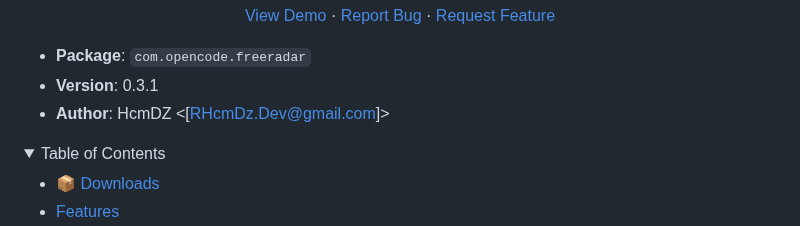
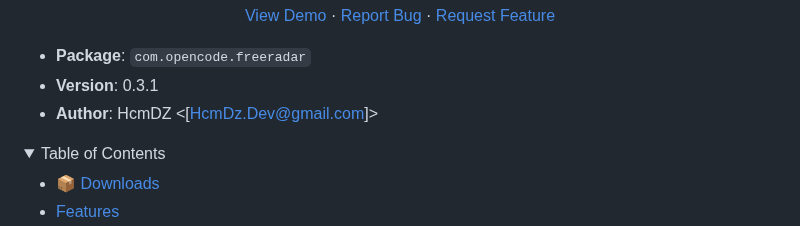
Before and after one commit to Hcmdz/OpenCode-Free-Radar, a Markdown page: README.md, the part around the change. GitHub-like rendering; folded sections open.

```diff
--- a/README.md
+++ b/README.md
@@ -34,7 +34,7 @@ by Anomaly Innovations, Inc.
 
 - **Package**: `com.opencode.freeradar`
 - **Version**: 0.3.1
-- **Author**: HcmDZ &lt;[RHcmDz.Dev@gmail.com]&gt;
+- **Author**: HcmDZ &lt;[HcmDz.Dev@gmail.com]&gt;
 
 <details>
 <summary>Table of Contents</summary>
```
